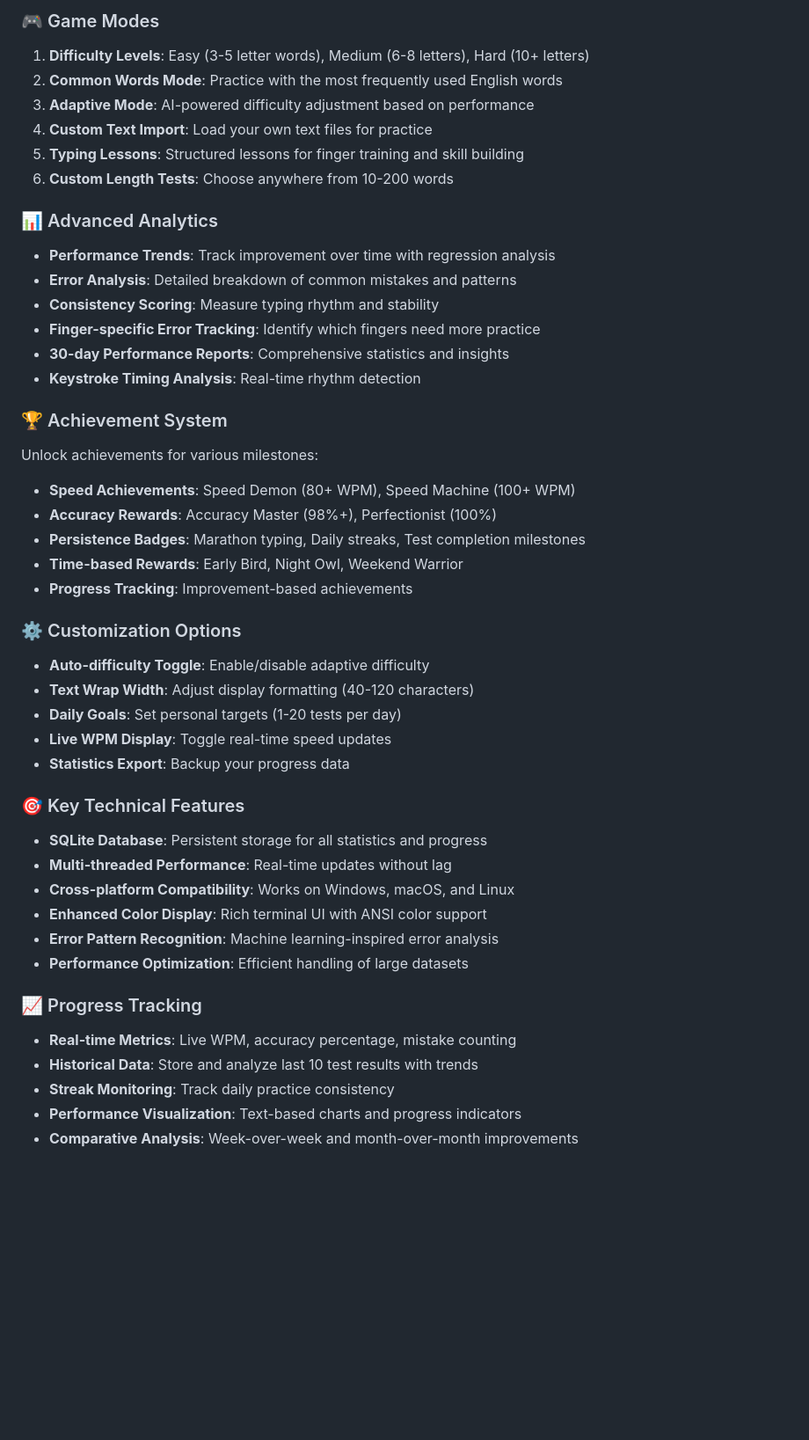
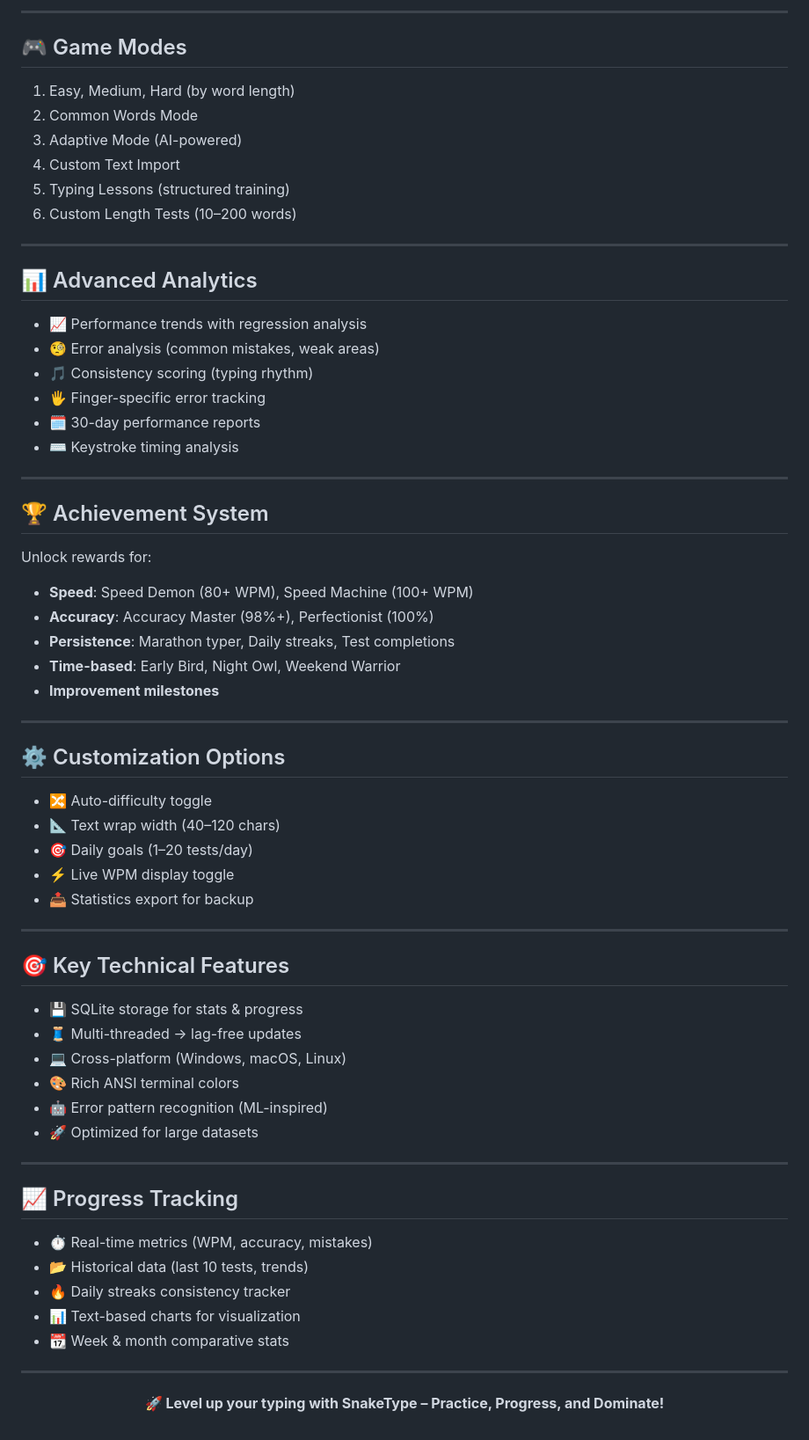
Before and after one commit to Aarav2709/SnakeType, a Markdown page: README.md, the part around the change printed below. Shown: that part at 88% size. Drawn GitHub-style; blank space fills up the shorter version.

Commit message:
Refactor README for better presentation and structure.
Updated README to enhance formatting and improve clarity.

```diff
--- a/README.md
+++ b/README.md
@@ -78,46 +81,62 @@ Simply navigate to http://localhost:5001 after running the local server, or visi
 
-### 🎮 Game Modes
-1. **Difficulty Levels**: Easy (3-5 letter words), Medium (6-8 letters), Hard (10+ letters)
-2. **Common Words Mode**: Practice with the most frequently used English words
-3. **Adaptive Mode**: AI-powered difficulty adjustment based on performance
-4. **Custom Text Import**: Load your own text files for practice
-5. **Typing Lessons**: Structured lessons for finger training and skill building
-6. **Custom Length Tests**: Choose anywhere from 10-200 words
+---
 
-### 📊 Advanced Analytics
-- **Performance Trends**: Track improvement over time with regression analysis
-- **Error Analysis**: Detailed breakdown of common mistakes and patterns
-- **Consistency Scoring**: Measure typing rhythm and stability
-- **Finger-specific Error Tracking**: Identify which fingers need more practice
-- **30-day Performance Reports**: Comprehensive statistics and insights
-- **Keystroke Timing Analysis**: Real-time rhythm detection
+## 🎮 Game Modes
+1. Easy, Medium, Hard (by word length)
+2. Common Words Mode
+3. Adaptive Mode (AI-powered)
+4. Custom Text Import
+5. Typing Lessons (structured training)
+6. Custom Length Tests (10–200 words)
 
-### 🏆 Achievement System
-Unlock achievements for various milestones:
-- **Speed Achievements**: Speed Demon (80+ WPM), Speed Machine (100+ WPM)
-- **Accuracy Rewards**: Accuracy Master (98%+), Perfectionist (100%)
-- **Persistence Badges**: Marathon typing, Daily streaks, Test completion milestones
-- **Time-based Rewards**: Early Bird, Night Owl, Weekend Warrior
-- **Progress Tracking**: Improvement-based achievements
+---
 
-### ⚙️ Customization Options
-- **Auto-difficulty Toggle**: Enable/disable adaptive difficulty
-- **Text Wrap Width**: Adjust display formatting (40-120 characters)
-- **Daily Goals**: Set personal targets (1-20 tests per day)
-- **Live WPM Display**: Toggle real-time speed updates
-- **Statistics Export**: Backup your progress data
+## 📊 Advanced Analytics
+- 📈 Performance trends with regression analysis
+- 🧐 Error analysis (common mistakes, weak areas)
+- 🎵 Consistency scoring (typing rhythm)
+- 🖐️ Finger-specific error tracking
+- 🗓️ 30-day performance reports
+- ⌨️ Keystroke timing analysis
 
-### 🎯 Key Technical Features
-- **SQLite Database**: Persistent storage for all statistics and progress
-- **Multi-threaded Performance**: Real-time updates without lag
-- **Cross-platform Compatibility**: Works on Windows, macOS, and Linux
-- **Enhanced Color Display**: Rich terminal UI with ANSI color support
-- **Error Pattern Recognition**: Machine learning-inspired error analysis
-- **Performance Optimization**: Efficient handling of large datasets
+---
 
-### 📈 Progress Tracking
-- **Real-time Metrics**: Live WPM, accuracy percentage, mistake counting
-- **Historical Data**: Store and analyze last 10 test results with trends
-- **Streak Monitoring**: Track daily practice consistency
-- **Performance Visualization**: Text-based charts and progress indicators
-- **Comparative Analysis**: Week-over-week and month-over-month improvements
+## 🏆 Achievement System
+Unlock rewards for:
+- **Speed**: Speed Demon (80+ WPM), Speed Machine (100+ WPM)
+- **Accuracy**: Accuracy Master (98%+), Perfectionist (100%)
+- **Persistence**: Marathon typer, Daily streaks, Test completions
+- **Time-based**: Early Bird, Night Owl, Weekend Warrior
+- **Improvement milestones**
+
+---
+
+## ⚙️ Customization Options
+- 🔀 Auto-difficulty toggle
+- 📐 Text wrap width (40–120 chars)
+- 🎯 Daily goals (1–20 tests/day)
+- ⚡ Live WPM display toggle
+- 📤 Statistics export for backup
+
+---
+
+## 🎯 Key Technical Features
+- 💾 SQLite storage for stats & progress
+- 🧵 Multi-threaded → lag-free updates
+- 💻 Cross-platform (Windows, macOS, Linux)
+- 🎨 Rich ANSI terminal colors
+- 🤖 Error pattern recognition (ML-inspired)
+- 🚀 Optimized for large datasets
+
+---
+
+## 📈 Progress Tracking
+- ⏱️ Real-time metrics (WPM, accuracy, mistakes)
+- 📂 Historical data (last 10 tests, trends)
+- 🔥 Daily streaks consistency tracker
+- 📊 Text-based charts for visualization
+- 📆 Week & month comparative stats
+
+---
+
+<p align="center"><b>🚀 Level up your typing with SnakeType – Practice, Progress, and Dominate!</b></p>
```
Also changed, not shown: other parts of README.md (+43 -40 lines).
